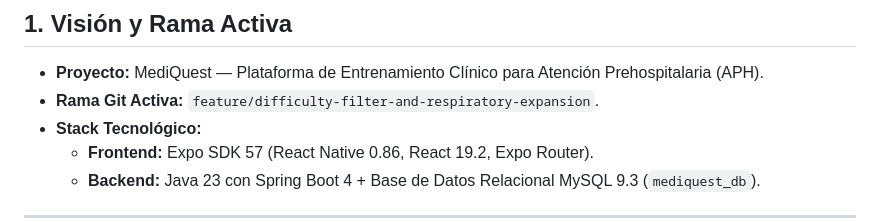
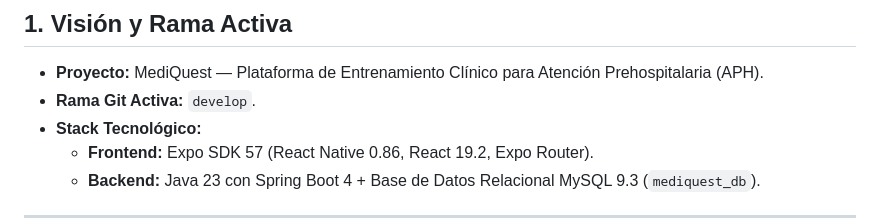
Before and after one commit to JohanAlexis03/MediGuest, a Markdown page: docs/ESTADO_DEL_PROYECTO.md, the part around the change. Drawn GitHub-style.

Commit message:
docs: marcar develop como rama activa tras integracion exitosa

```diff
--- a/docs/ESTADO_DEL_PROYECTO.md
+++ b/docs/ESTADO_DEL_PROYECTO.md
@@ -7,7 +7,7 @@
 
 ## 1. Visión y Rama Activa
 * **Proyecto:** MediQuest — Plataforma de Entrenamiento Clínico para Atención Prehospitalaria (APH).
-* **Rama Git Activa:** `feature/difficulty-filter-and-respiratory-expansion`.
+* **Rama Git Activa:** `develop`.
 * **Stack Tecnológico:**
   * **Frontend:** Expo SDK 57 (React Native 0.86, React 19.2, Expo Router).
   * **Backend:** Java 23 con Spring Boot 4 + Base de Datos Relacional MySQL 9.3 (`mediquest_db`).
```
